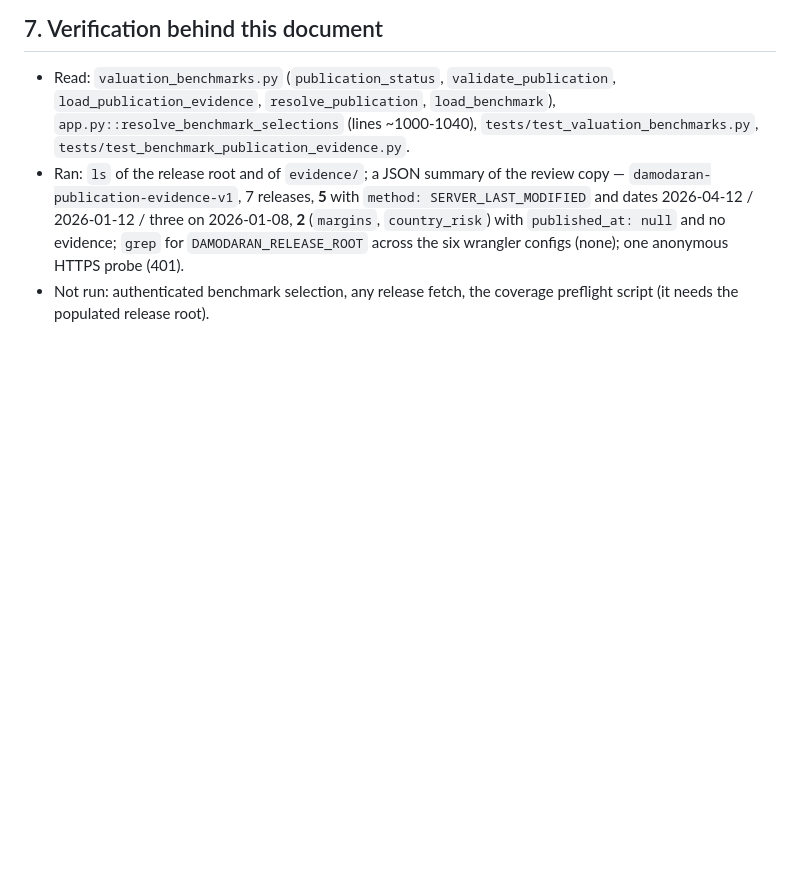
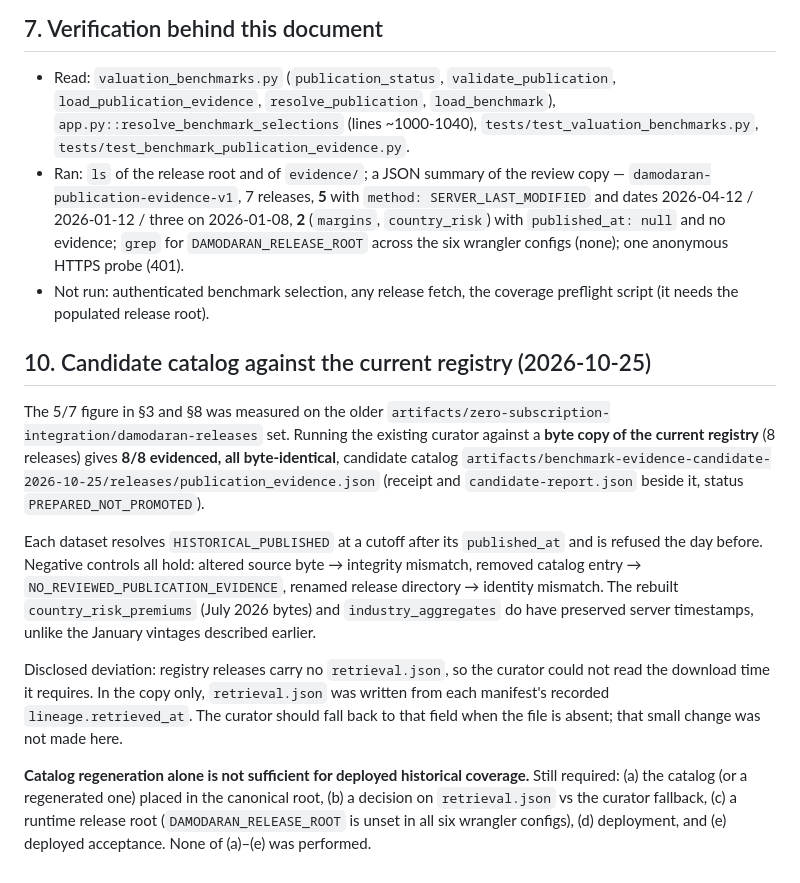
Before and after one commit to Scott-Switzer/DCF-stock-valuation-Engine, a Markdown page: docs/historical-benchmark-evidence-policy-2026-10-25.md, the part around the change. GitHub-like rendering; blank space fills up the shorter version.

Commit message:
Record the 8/8 candidate catalog and what promotion still requires
The earlier 5/7 measurement was against the older artifact set; the current
registry is fully evidenced once the loader consults the catalog. Record the
candidate path, the negative controls, and the remaining promotion steps so the
regeneration claim is not mistaken for serving availability.

🤖 Generated with Codebuff
Co-Authored-By: Codebuff <noreply@codebuff.com>

```diff
--- a/docs/historical-benchmark-evidence-policy-2026-10-25.md
+++ b/docs/historical-benchmark-evidence-policy-2026-10-25.md
@@ -173,3 +173,30 @@ point-in-time certified, and none of this makes a valuation decision-grade.
   (none); one anonymous HTTPS probe (401).
 - Not run: authenticated benchmark selection, any release fetch, the coverage
   preflight script (it needs the populated release root).
+
+## 10. Candidate catalog against the current registry (2026-10-25)
+
+The 5/7 figure in §3 and §8 was measured on the older
+`artifacts/zero-subscription-integration/damodaran-releases` set. Running the existing
+curator against a **byte copy of the current registry** (8 releases) gives **8/8 evidenced,
+all byte-identical**, candidate catalog
+`artifacts/benchmark-evidence-candidate-2026-10-25/releases/publication_evidence.json`
+(receipt and `candidate-report.json` beside it, status `PREPARED_NOT_PROMOTED`).
+
+Each dataset resolves `HISTORICAL_PUBLISHED` at a cutoff after its `published_at` and is
+refused the day before. Negative controls all hold: altered source byte → integrity
+mismatch, removed catalog entry → `NO_REVIEWED_PUBLICATION_EVIDENCE`, renamed release
+directory → identity mismatch. The rebuilt `country_risk_premiums` (July 2026 bytes) and
+`industry_aggregates` do have preserved server timestamps, unlike the January vintages
+described earlier.
+
+Disclosed deviation: registry releases carry no `retrieval.json`, so the curator could not
+read the download time it requires. In the copy only, `retrieval.json` was written from
+each manifest's recorded `lineage.retrieved_at`. The curator should fall back to that
+field when the file is absent; that small change was not made here.
+
+**Catalog regeneration alone is not sufficient for deployed historical coverage.** Still
+required: (a) the catalog (or a regenerated one) placed in the canonical root, (b) a
+decision on `retrieval.json` vs the curator fallback, (c) a runtime release root
+(`DAMODARAN_RELEASE_ROOT` is unset in all six wrangler configs), (d) deployment, and
+(e) deployed acceptance. None of (a)–(e) was performed.
```
